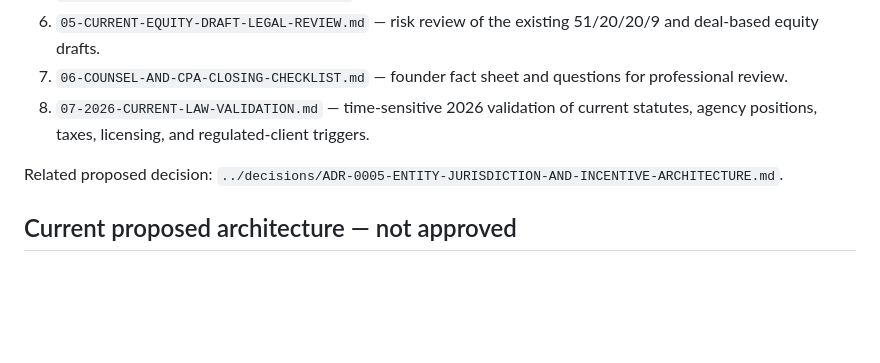
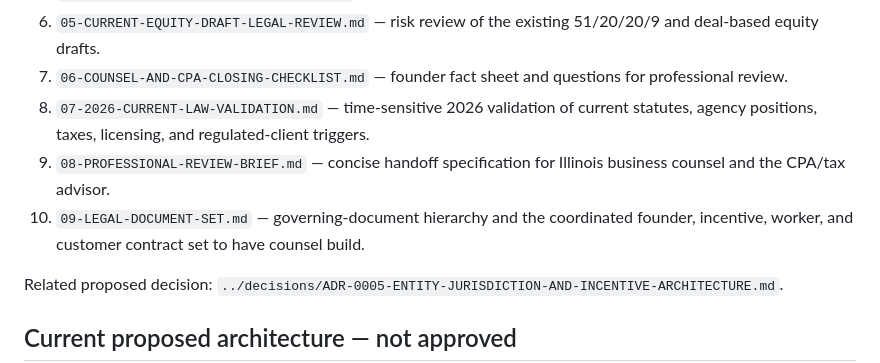
Before and after one commit to millercorpinc/CompuCorpinc, a Markdown page: docs/legal/README.md, the part around the change. Drawn GitHub-style; blank space fills up the shorter version.

Commit message:
Complete legal research index

```diff
--- a/docs/legal/README.md
+++ b/docs/legal/README.md
@@ -16,6 +16,8 @@ The final company name remains open. `CompuCorp` is a temporary project/reposito
 6. `05-CURRENT-EQUITY-DRAFT-LEGAL-REVIEW.md` — risk review of the existing 51/20/20/9 and deal-based equity drafts.
 7. `06-COUNSEL-AND-CPA-CLOSING-CHECKLIST.md` — founder fact sheet and questions for professional review.
 8. `07-2026-CURRENT-LAW-VALIDATION.md` — time-sensitive 2026 validation of current statutes, agency positions, taxes, licensing, and regulated-client triggers.
+9. `08-PROFESSIONAL-REVIEW-BRIEF.md` — concise handoff specification for Illinois business counsel and the CPA/tax advisor.
+10. `09-LEGAL-DOCUMENT-SET.md` — governing-document hierarchy and the coordinated founder, incentive, worker, and customer contract set to have counsel build.
 
 Related proposed decision: `../decisions/ADR-0005-ENTITY-JURISDICTION-AND-INCENTIVE-ARCHITECTURE.md`.
 
```
